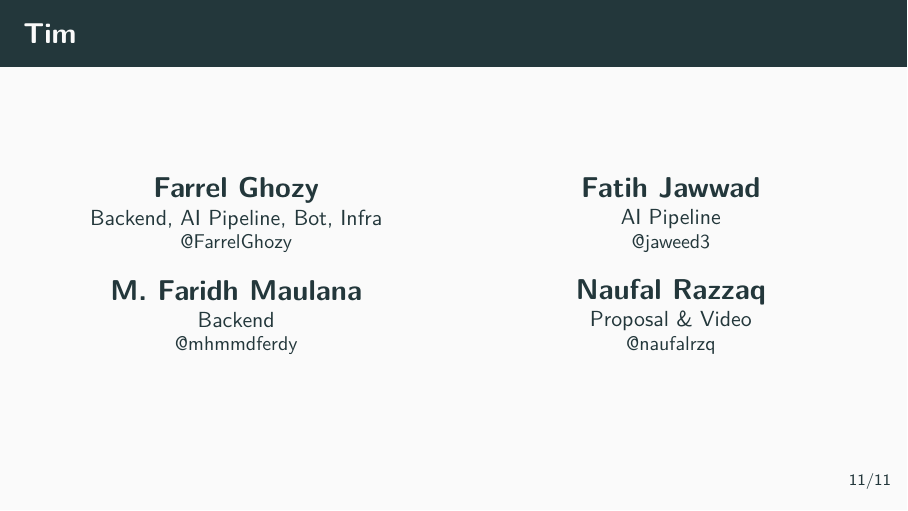
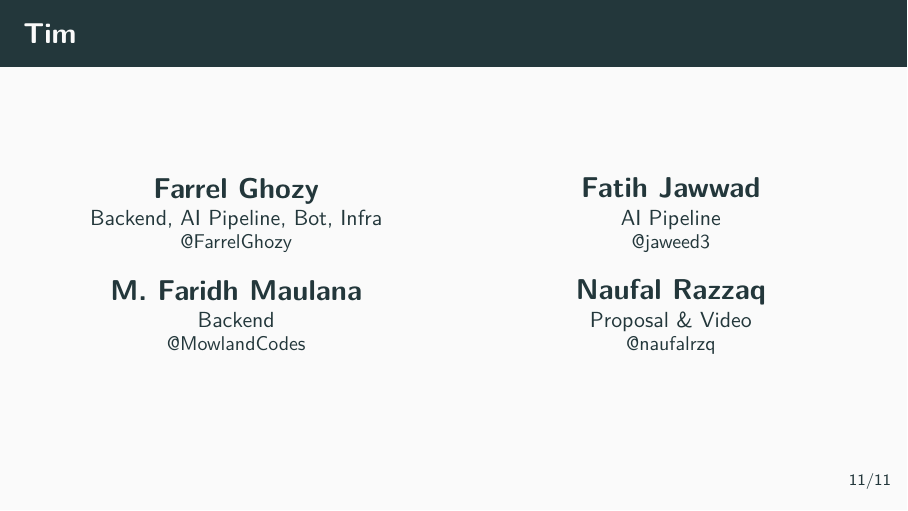
Before and after one commit to FarrelGhozy/WANI, LaTeX slides (Docs/presentation/ppt.tex): page 13 of 14. The pictures show the PDF file Docs/presentation/ppt.pdf that the author committed with the source.

Commit message:
📝 docs: update Faridh handle — @MowlandCodes

```diff
--- a/Docs/presentation/ppt.tex
+++ b/Docs/presentation/ppt.tex
@@ -4,7 +4,7 @@
 \usepackage{hyperref}
 \title{WANI}
 \subtitle{WhatsApp AI — Manajemen Toko Online Otomatis}
-\author{\href{https://github.com/FarrelGhozy}{Farrel Ghozy} \and \href{https://github.com/jaweed3}{Fatih Jawwad} \and \href{https://github.com/mhmmdferdy}{M. Faridh Maulana} \and Naufal Razzaq}
+\author{\href{https://github.com/FarrelGhozy}{Farrel Ghozy} \and \href{https://github.com/jaweed3}{Fatih Jawwad} \and \href{https://github.com/MowlandCodes}{M. Faridh Maulana} \and Naufal Razzaq}
 \date{}
 
 \begin{document}
@@ -169,7 +169,7 @@
 
     {\large\textbf{M. Faridh Maulana}} \\[-2pt]
     \small Backend \\[-2pt]
-    \footnotesize\href{https://github.com/mhmmdferdy}{@mhmmdferdy}
+    \footnotesize\href{https://github.com/MowlandCodes}{@MowlandCodes}
 
     \column{0.5\textwidth}
     \centering
```
Also changed, not shown: Docs/presentation/ppt.pdf, Docs/presentation/ppt.tex (2 more changed lines).
